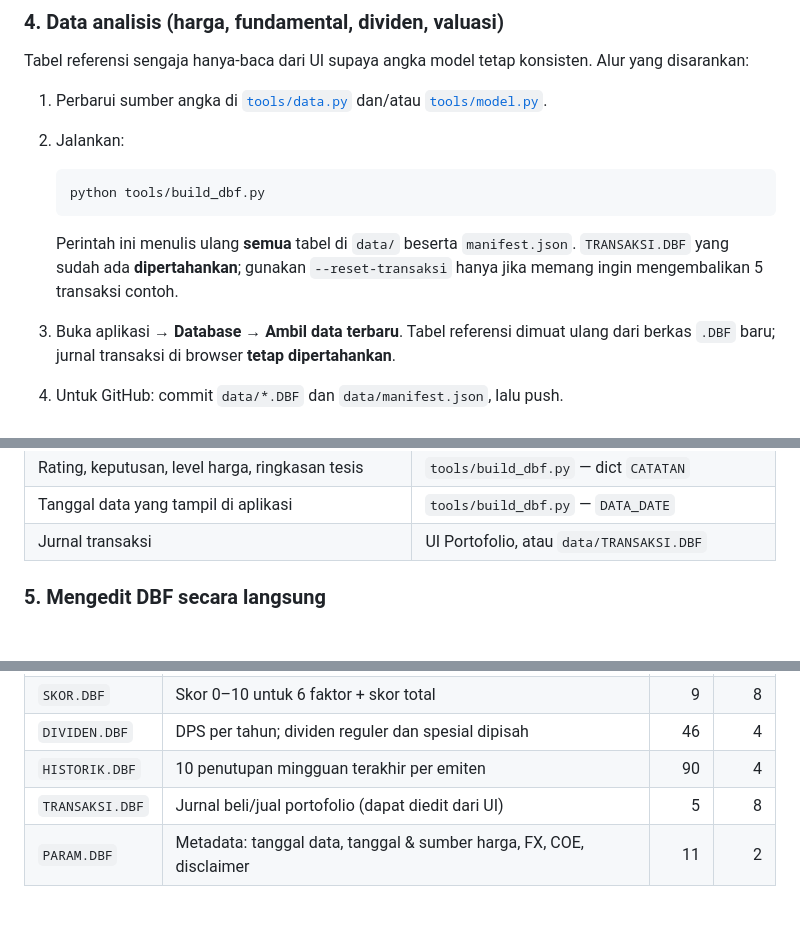
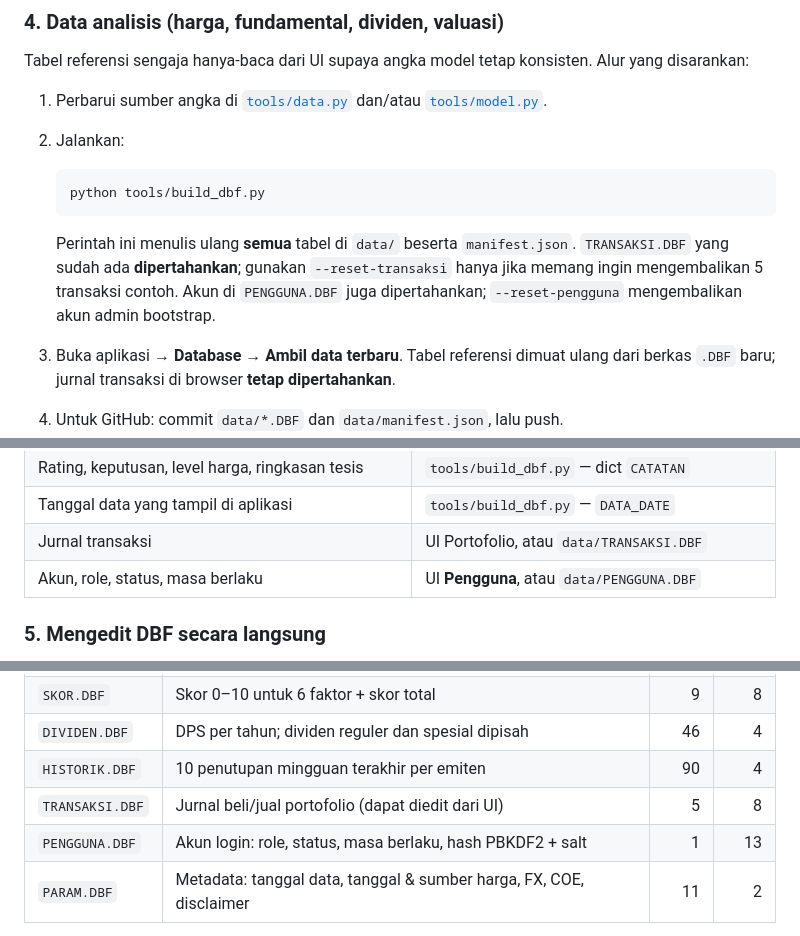
Before and after one commit to 4r1b0nek/bursa-dbf, a Markdown page: README.md, 3 parts joined by grey strips. GitHub-like rendering; blank space fills up the shorter version.

```diff
--- a/README.md
+++ b/README.md
@@ -181,7 +218,8 @@ Tabel referensi sengaja hanya-baca dari UI supaya angka model tetap konsisten. A
 
    Perintah ini menulis ulang **semua** tabel di `data/` beserta `manifest.json`.
    `TRANSAKSI.DBF` yang sudah ada **dipertahankan**; gunakan `--reset-transaksi` hanya jika
-   memang ingin mengembalikan 5 transaksi contoh.
+   memang ingin mengembalikan 5 transaksi contoh. Akun di `PENGGUNA.DBF` juga dipertahankan;
+   `--reset-pengguna` mengembalikan akun admin bootstrap.
 3. Buka aplikasi → **Database → Ambil data terbaru**. Tabel referensi dimuat ulang dari berkas
    `.DBF` baru; jurnal transaksi di browser **tetap dipertahankan**.
 4. Untuk GitHub: commit `data/*.DBF` dan `data/manifest.json`, lalu push.
@@ -198,6 +236,7 @@ Panduan cepat lokasi angka:
 | Rating, keputusan, level harga, ringkasan tesis | `tools/build_dbf.py` — dict `CATATAN` |
 | Tanggal data yang tampil di aplikasi | `tools/build_dbf.py` — `DATA_DATE` |
 | Jurnal transaksi | UI Portofolio, atau `data/TRANSAKSI.DBF` |
+| Akun, role, status, masa berlaku | UI **Pengguna**, atau `data/PENGGUNA.DBF` |
 
 ### 5. Mengedit DBF secara langsung
 
@@ -232,6 +271,7 @@ Semua tabel memakai kunci `KODE` (kecuali `PARAM`).
 | `DIVIDEN.DBF` | DPS per tahun; dividen reguler dan spesial dipisah | 46 | 4 |
 | `HISTORIK.DBF` | 10 penutupan mingguan terakhir per emiten | 90 | 4 |
 | `TRANSAKSI.DBF` | Jurnal beli/jual portofolio (dapat diedit dari UI) | 5 | 8 |
+| `PENGGUNA.DBF` | Akun login: role, status, masa berlaku, hash PBKDF2 + salt | 1 | 13 |
 | `PARAM.DBF` | Metadata: tanggal data, tanggal & sumber harga, FX, COE, disclaimer | 11 | 2 |
 
 Tipe field: `C` (teks), `N` (numerik), `D` (tanggal `YYYYMMDD`), `L` (logika).
```
Also changed, not shown: other parts of README.md (+47 -5 lines), docs/SOP-Analisis-Ulang.md (+10 -7 lines), docs/preview-login.png (added), 17 other files.
